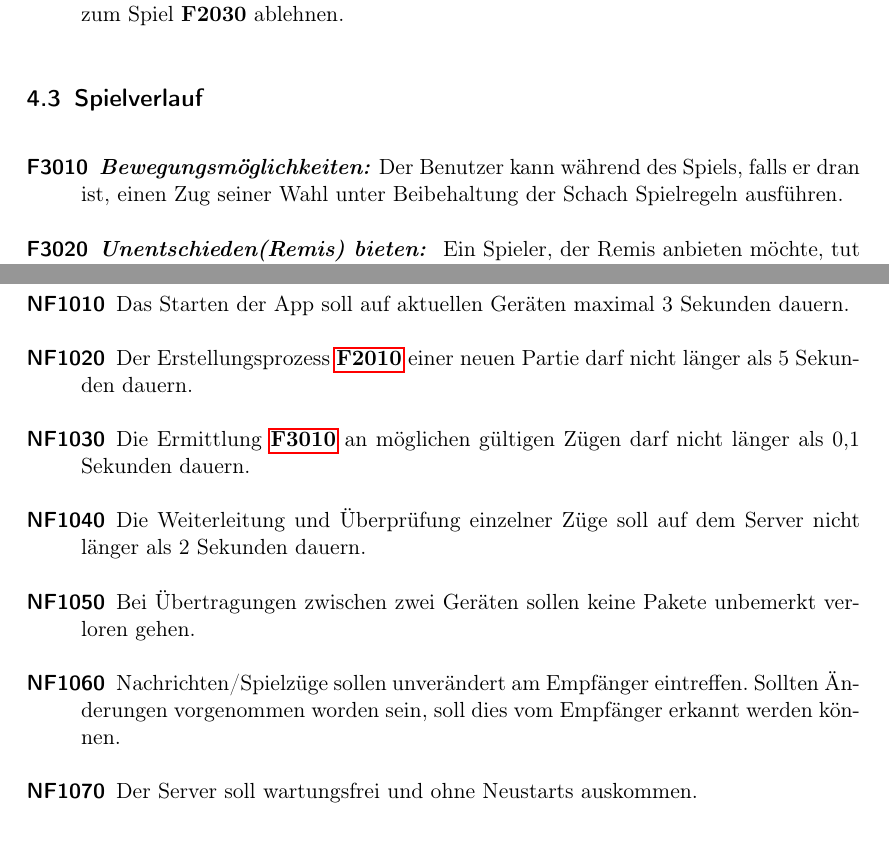
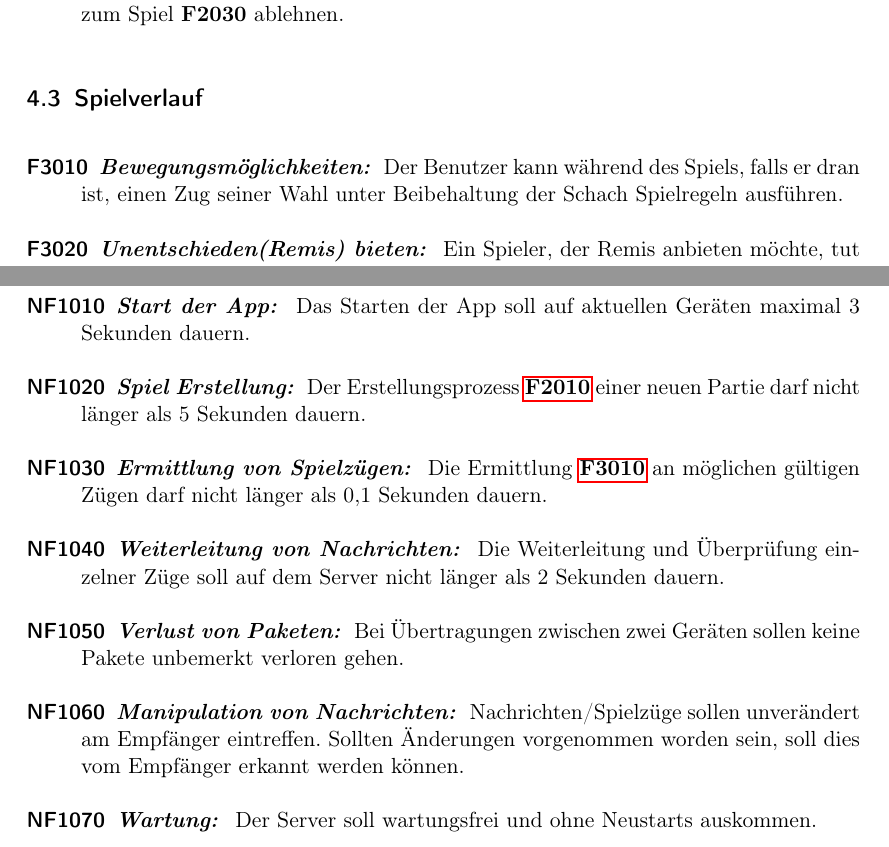
Before and after one commit to DrMopiti/pse, a LaTeX document (Pflichtenheft/Pflichtenheft.tex): two parts of pages 10 and 12 of 23, joined at a grey line, cut so that both start at the same text. Compiled offline with pdfLaTeX.

Commit message:
NF formatiert.

```diff
--- a/Pflichtenheft/Pflichtenheft.tex
+++ b/Pflichtenheft/Pflichtenheft.tex
@@ -340,7 +340,7 @@ Letztendlich kann man durch häufiges Spielen bessere Spielfähigkeiten erlangen
 
 \subsection{Spielverlauf}
 \begin{description}
-	\item[F3010]\textbf{\textit{Bewegungsmöglichkeiten: }}Der Benutzer kann während des Spiels, falls er dran ist, einen Zug seiner Wahl unter Beibehaltung der Schach Spielregeln ausführen.
+	\hypertarget{F3010}{\item[F3010]}\textbf{\textit{Bewegungsmöglichkeiten: }} Der Benutzer kann während des Spiels, falls er dran ist, einen Zug seiner Wahl unter Beibehaltung der Schach Spielregeln ausführen.
 	\item[F3020] \textbf{\textit{Unentschieden(Remis) bieten: }} Ein Spieler, der Remis anbieten möchte, tut dies, nachdem er einen Zug auf dem Schachbrett ausgeführt und nachdem seine Uhr angehalten und die des Gegners sich in Gang gesetzt hat.
 	\item[F3030] \textbf{\textit{Remis annehmen: }} Der Benutzer kann, wenn ihm Unentschieden angeboten wurde \textbf{F3020}, das Angebot annehmen.
 
@@ -362,13 +362,13 @@ Letztendlich kann man durch häufiges Spielen bessere Spielfähigkeiten erlangen
 \section{Nichtfunktionale Anforderungen}
 \begin{description}
 
-	\item[NF1010] Das Starten der App soll auf aktuellen Geräten maximal 3 Sekunden dauern.
-	\item[NF1020] Der Erstellungsprozess \hyperlink{F2010}{\textbf{F2010}} einer neuen Partie darf nicht länger als 5 Sekunden dauern.
-	\item[NF1030] Die Ermittlung \hyperlink{F3010}{\textbf{F3010}} an möglichen gültigen Zügen darf nicht länger als 0,1 Sekunden dauern.
-	\item[NF1040] Die Weiterleitung und Überprüfung einzelner Züge soll auf dem Server nicht länger als 2 Sekunden dauern.
-	\item[NF1050]Bei Übertragungen zwischen zwei Geräten sollen keine Pakete unbemerkt verloren gehen.
-	\item[NF1060] Nachrichten/Spielzüge sollen unverändert am Empfänger eintreffen. Sollten Änderungen vorgenommen worden sein, soll dies vom Empfänger erkannt werden können.
-	\item[NF1070] Der Server soll wartungsfrei und ohne Neustarts auskommen.
+	\item[NF1010] \textbf{\textit{Start der App: }} Das Starten der App soll auf aktuellen Geräten maximal 3 Sekunden dauern.
+	\item[NF1020] \textbf{\textit{Spiel Erstellung: }} Der Erstellungsprozess \hyperlink{F2010}{\textbf{F2010}} einer neuen Partie darf nicht länger als 5 Sekunden dauern.
+	\item[NF1030] \textbf{\textit{Ermittlung von Spielzügen: }} Die Ermittlung \hyperlink{F3010}{\textbf{F3010}} an möglichen gültigen Zügen darf nicht länger als 0,1 Sekunden dauern.
+	\item[NF1040] \textbf{\textit{Weiterleitung von Nachrichten: }} Die Weiterleitung und Überprüfung einzelner Züge soll auf dem Server nicht länger als 2 Sekunden dauern.
+	\item[NF1050] \textbf{\textit{Verlust von Paketen: }} Bei Übertragungen zwischen zwei Geräten sollen keine Pakete unbemerkt verloren gehen.
+	\item[NF1060] \textbf{\textit{Manipulation von Nachrichten: }} Nachrichten/Spielzüge sollen unverändert am Empfänger eintreffen. Sollten Änderungen vorgenommen worden sein, soll dies vom Empfänger erkannt werden können.
+	\item[NF1070] \textbf{\textit{Wartung: }} Der Server soll wartungsfrei und ohne Neustarts auskommen.
 
 
 \end{description}
```
Also changed, not shown: Pflichtenheft/Pflichtenheft.pdf.
